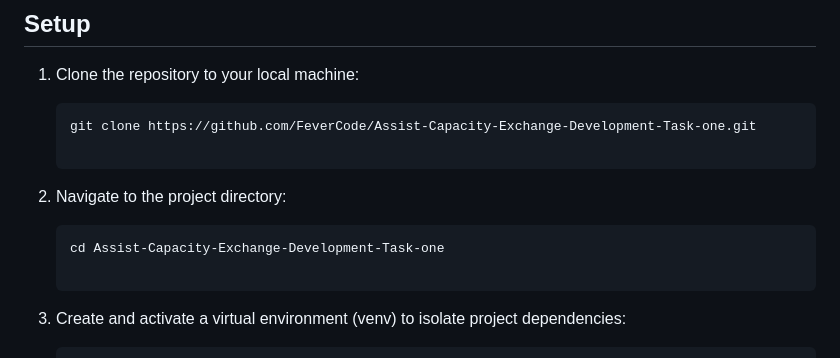
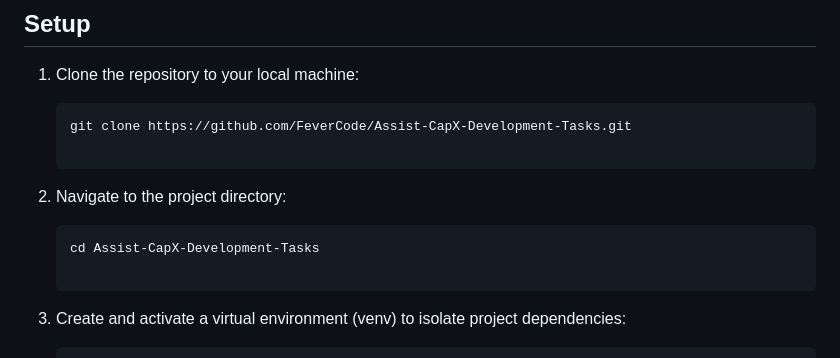
Before and after one commit to FeverCode/Assist-CapX-Development-Tasks, a Markdown page: README.md, the part around the change. Rendered like a GitHub page.

Commit message:
Update clone URL on readme

````diff
--- a/README.md
+++ b/README.md
@@ -28,12 +28,12 @@ This is the first task for T346641: Assist Capacity Exchange Development, aimed
 1. Clone the repository to your local machine:
 
    ```bash
-   git clone https://github.com/FeverCode/Assist-Capacity-Exchange-Development-Task-one.git
+   git clone https://github.com/FeverCode/Assist-CapX-Development-Tasks.git
 
 2. Navigate to the project directory:
 
     ```bash
-    cd Assist-Capacity-Exchange-Development-Task-one
+    cd Assist-CapX-Development-Tasks
 
 3. Create and activate a virtual environment (venv) to
     isolate project dependencies:
````
